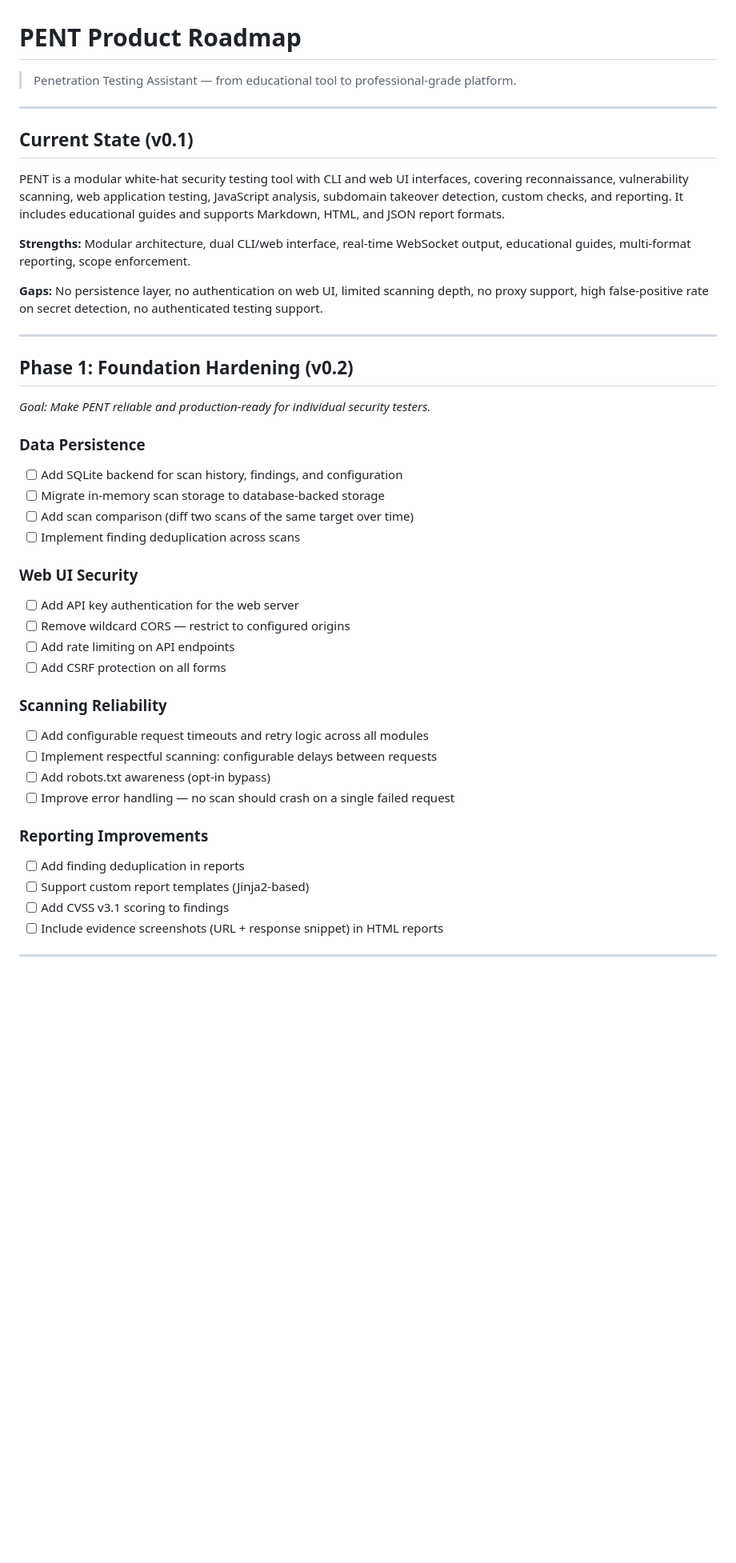
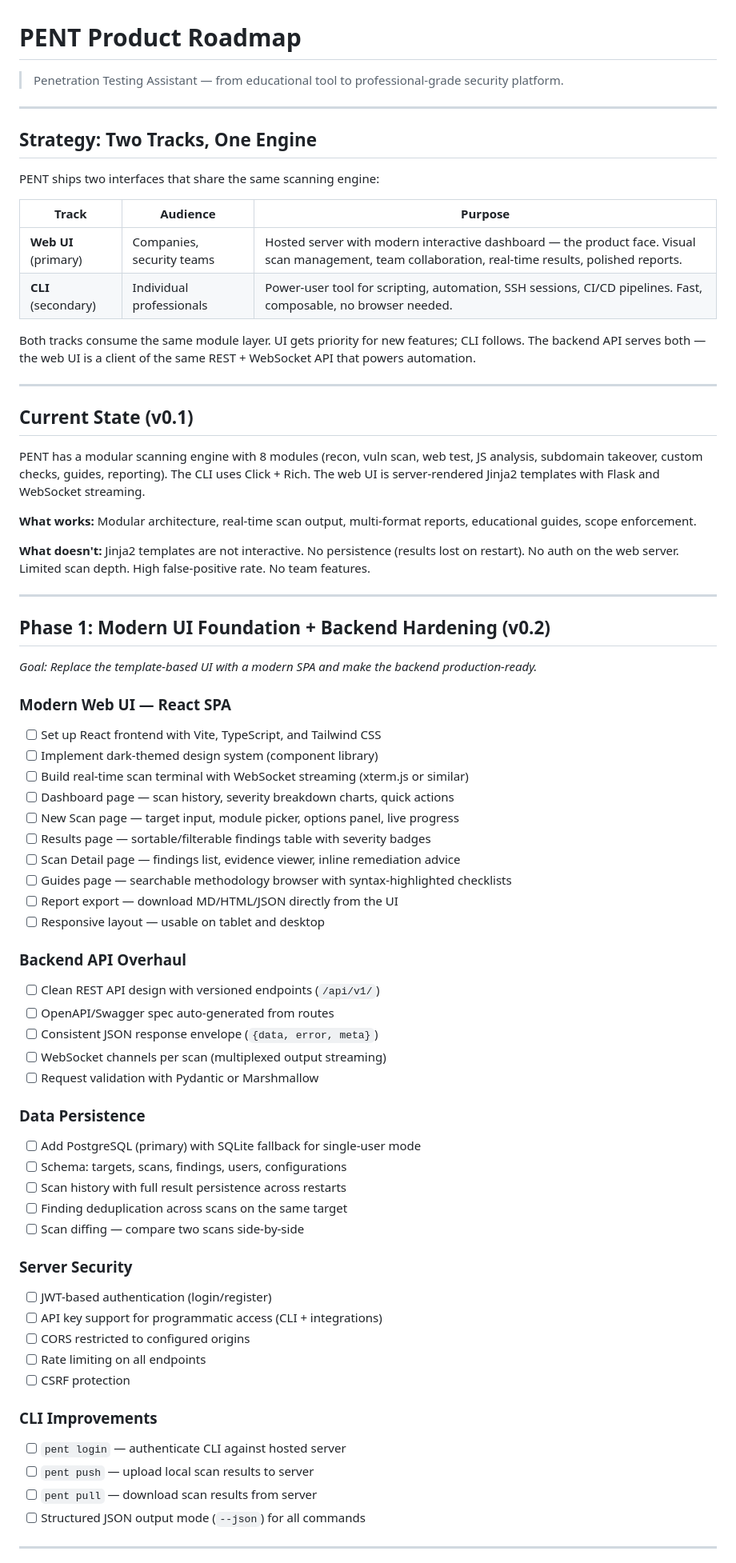
Before and after one commit to isinuss/pent, a Markdown page: ROADMAP.md, the part around one of its changes. Shown at 80% size. Rendered like a GitHub page; blank space fills up the shorter version.

```diff
--- a/ROADMAP.md
+++ b/ROADMAP.md
@@ -1,46 +1,74 @@
 # PENT Product Roadmap
 
-> Penetration Testing Assistant — from educational tool to professional-grade platform.
+> Penetration Testing Assistant — from educational tool to professional-grade security platform.
+
+---
+
+## Strategy: Two Tracks, One Engine
+
+PENT ships two interfaces that share the same scanning engine:
+
+| Track | Audience | Purpose |
+|-------|----------|---------|
+| **Web UI** (primary) | Companies, security teams | Hosted server with modern interactive dashboard — the product face. Visual scan management, team collaboration, real-time results, polished reports. |
+| **CLI** (secondary) | Individual professionals | Power-user tool for scripting, automation, SSH sessions, CI/CD pipelines. Fast, composable, no browser needed. |
+
+Both tracks consume the same module layer. UI gets priority for new features; CLI follows. The backend API serves both — the web UI is a client of the same REST + WebSocket API that powers automation.
 
 ---
 
 ## Current State (v0.1)
 
-PENT is a modular white-hat security testing tool with CLI and web UI interfaces, covering reconnaissance, vulnerability scanning, web application testing, JavaScript analysis, subdomain takeover detection, custom checks, and reporting. It includes educational guides and supports Markdown, HTML, and JSON report formats.
+PENT has a modular scanning engine with 8 modules (recon, vuln scan, web test, JS analysis, subdomain takeover, custom checks, guides, reporting). The CLI uses Click + Rich. The web UI is server-rendered Jinja2 templates with Flask and WebSocket streaming.
 
-**Strengths:** Modular architecture, dual CLI/web interface, real-time WebSocket output, educational guides, multi-format reporting, scope enforcement.
+**What works:** Modular architecture, real-time scan output, multi-format reports, educational guides, scope enforcement.
 
-**Gaps:** No persistence layer, no authentication on web UI, limited scanning depth, no proxy support, high false-positive rate on secret detection, no authenticated testing support.
+**What doesn't:** Jinja2 templates are not interactive. No persistence (results lost on restart). No auth on the web server. Limited scan depth. High false-positive rate. No team features.
 
 ---
 
-## Phase 1: Foundation Hardening (v0.2)
+## Phase 1: Modern UI Foundation + Backend Hardening (v0.2)
 
-*Goal: Make PENT reliable and production-ready for individual security testers.*
+*Goal: Replace the template-based UI with a modern SPA and make the backend production-ready.*
+
+### Modern Web UI — React SPA
+- [ ] Set up React frontend with Vite, TypeScript, and Tailwind CSS
+- [ ] Implement dark-themed design system (component library)
+- [ ] Build real-time scan terminal with WebSocket streaming (xterm.js or similar)
+- [ ] Dashboard page — scan history, severity breakdown charts, quick actions
+- [ ] New Scan page — target input, module picker, options panel, live progress
+- [ ] Results page — sortable/filterable findings table with severity badges
+- [ ] Scan Detail page — findings list, evidence viewer, inline remediation advice
+- [ ] Guides page — searchable methodology browser with syntax-highlighted checklists
+- [ ] Report export — download MD/HTML/JSON directly from the UI
+- [ ] Responsive layout — usable on tablet and desktop
+
+### Backend API Overhaul
+- [ ] Clean REST API design with versioned endpoints (`/api/v1/`)
+- [ ] OpenAPI/Swagger spec auto-generated from routes
+- [ ] Consistent JSON response envelope (`{data, error, meta}`)
+- [ ] WebSocket channels per scan (multiplexed output streaming)
+- [ ] Request validation with Pydantic or Marshmallow
 
 ### Data Persistence
-- [ ] Add SQLite backend for scan history, findings, and configuration
-- [ ] Migrate in-memory scan storage to database-backed storage
-- [ ] Add scan comparison (diff two scans of the same target over time)
-- [ ] Implement finding deduplication across scans
+- [ ] Add PostgreSQL (primary) with SQLite fallback for single-user mode
+- [ ] Schema: targets, scans, findings, users, configurations
+- [ ] Scan history with full result persistence across restarts
+- [ ] Finding deduplication across scans on the same target
+- [ ] Scan diffing — compare two scans side-by-side
 
-### Web UI Security
-- [ ] Add API key authentication for the web server
-- [ ] Remove wildcard CORS — restrict to configured origins
-- [ ] Add rate limiting on API endpoints
-- [ ] Add CSRF protection on all forms
+### Server Security
+- [ ] JWT-based authentication (login/register)
+- [ ] API key support for programmatic access (CLI + integrations)
+- [ ] CORS restricted to configured origins
+- [ ] Rate limiting on all endpoints
+- [ ] CSRF protection
 
-### Scanning Reliability
-- [ ] Add configurable request timeouts and retry logic across all modules
-- [ ] Implement respectful scanning: configurable delays between requests
-- [ ] Add robots.txt awareness (opt-in bypass)
-- [ ] Improve error handling — no scan should crash on a single failed request
-
-### Reporting Improvements
-- [ ] Add finding deduplication in reports
-- [ ] Support custom report templates (Jinja2-based)
-- [ ] Add CVSS v3.1 scoring to findings
-- [ ] Include evidence screenshots (URL + response snippet) in HTML reports
+### CLI Improvements
+- [ ] `pent login` — authenticate CLI against hosted server
+- [ ] `pent push` — upload local scan results to server
+- [ ] `pent pull` — download scan results from server
+- [ ] Structured JSON output mode (`--json`) for all commands
 
 ---
 
```
Also changed, not shown: other parts of ROADMAP.md (+146 -85 lines).
